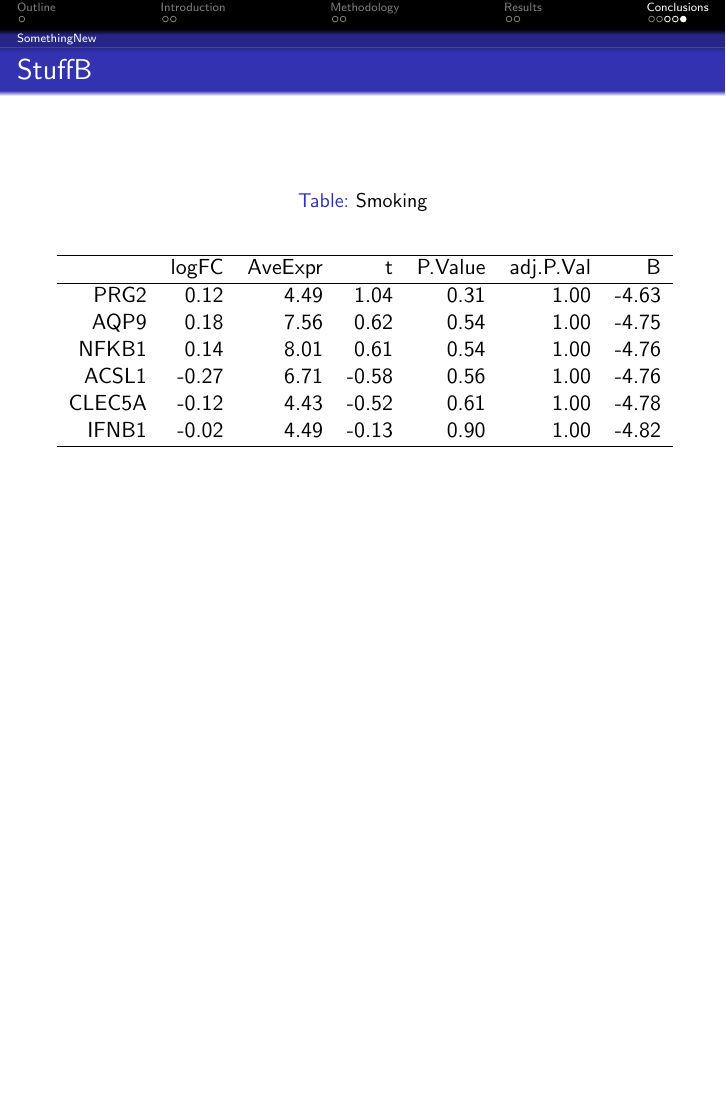
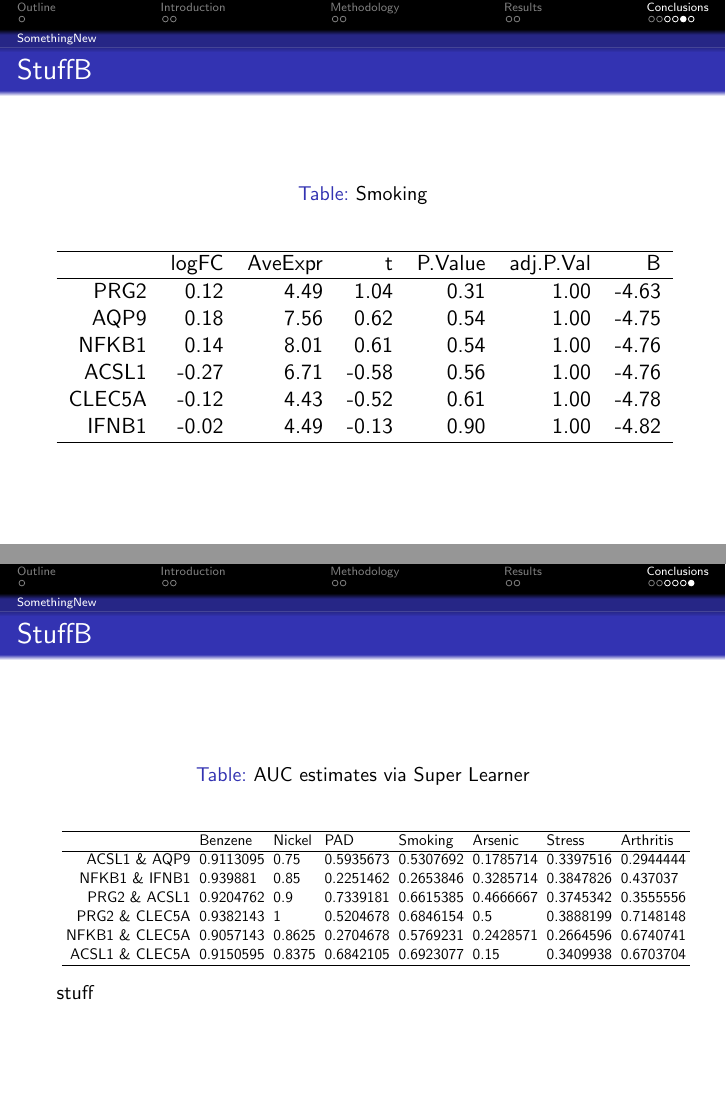
Before and after one commit to nhejazi/PH240D-project2015, LaTeX slides (slides/group_pres.tex): page 13 of 13 before the commit and pages 13 and 14 of 14 after it, the two joined at a grey line, the shorter picture padded with empty space. Compiled offline with pdfLaTeX.

Commit message:
auc table

```diff
--- a/slides/group_pres.tex
+++ b/slides/group_pres.tex
@@ -2,6 +2,7 @@
 
 \usetheme{Darmstadt}
 \usepackage{graphics}
+\usepackage{caption}
 
 \title{Title Here...}
 \subtitle{Even longer title here...}
@@ -245,4 +246,29 @@
 		\end{table}
 \end{frame}
 
+\begin{frame}[fragile]
+  	\frametitle{StuffB}
+ 		\begin{table}[h]
+		\caption{AUC estimates via Super Learner} \label{tab: auc}
+		\begin{center}
+		\tabcolsep=0.11cm
+		\scalebox{0.7}{
+		\begin{tabular}{rlllllll}
+  			\hline
+ 			& Benzene & Nickel & PAD & Smoking & Arsenic & Stress & Arthritis \\
+ 		 	\hline
+			ACSL1 \& AQP9 & 0.9113095 & 0.75 & 0.5935673 & 0.5307692 & 0.1785714 & 				0.3397516 & 0.2944444 \\
+  			NFKB1 \& IFNB1 & 0.939881 & 0.85 & 0.2251462 & 0.2653846 & 0.3285714 & 				0.3847826 & 0.437037 \\
+  			PRG2 \& ACSL1 & 0.9204762 & 0.9 & 0.7339181 & 0.6615385 & 0.4666667 & 					0.3745342 & 0.3555556 \\
+  			PRG2 \& CLEC5A & 0.9382143 & 1 & 0.5204678 & 0.6846154 & 0.5 & 0.3888199 & 			0.7148148 \\
+  			NFKB1 \& CLEC5A & 0.9057143 & 0.8625 & 0.2704678 & 0.5769231 & 0.2428571 & 			0.2664596 & 0.6740741 \\
+  			ACSL1 \& CLEC5A & 0.9150595 & 0.8375 & 0.6842105 & 0.6923077 & 0.15 & 					0.3409938 & 0.6703704 \\
+   			\hline
+		\end{tabular}
+		}
+		\end{center}
+		\end{table}
+		\small stuff
+\end{frame}
+
 \end{document}
```
Lines whose indentation alone changed are shown as unchanged.
